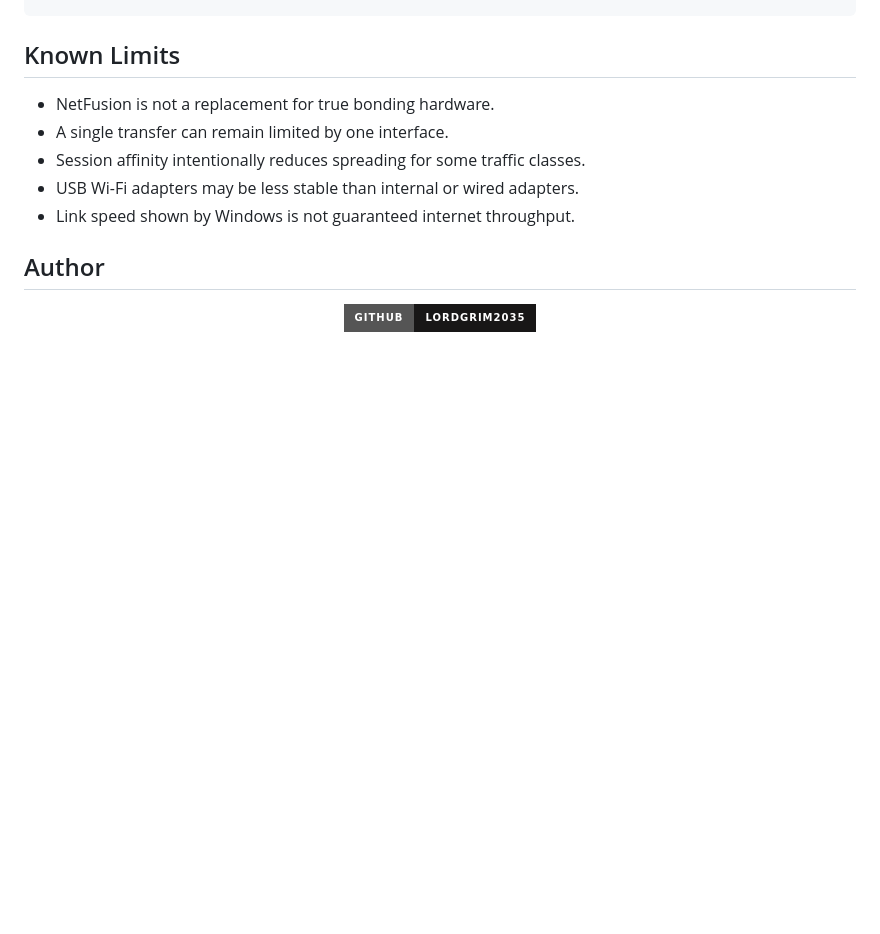
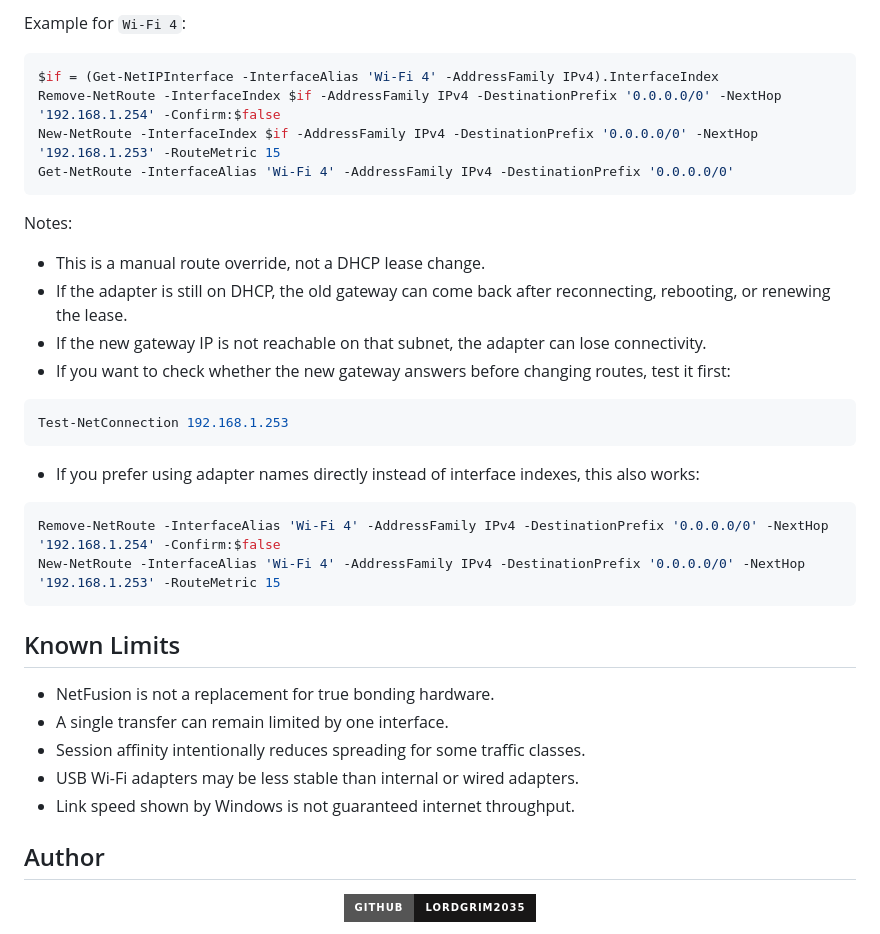
Before and after one commit to LoRdGrIm2035/NetFusion, a Markdown page: README.md, the part around one of its changes. GitHub-like rendering; folded sections open; badges without logos; blank space fills up the shorter version.

````diff
--- a/README.md
+++ b/README.md
@@ -346,3 +424,32 @@ Get-NetRoute -InterfaceAlias 'Wi-Fi 4' -DestinationPrefix '0.0.0.0/0'
+Example for `Wi-Fi 4`:
+
+```powershell
+$if = (Get-NetIPInterface -InterfaceAlias 'Wi-Fi 4' -AddressFamily IPv4).InterfaceIndex
+Remove-NetRoute -InterfaceIndex $if -AddressFamily IPv4 -DestinationPrefix '0.0.0.0/0' -NextHop '192.168.1.254' -Confirm:$false
+New-NetRoute -InterfaceIndex $if -AddressFamily IPv4 -DestinationPrefix '0.0.0.0/0' -NextHop '192.168.1.253' -RouteMetric 15
+Get-NetRoute -InterfaceAlias 'Wi-Fi 4' -AddressFamily IPv4 -DestinationPrefix '0.0.0.0/0'
+```
+
+Notes:
+
+- This is a manual route override, not a DHCP lease change.
+- If the adapter is still on DHCP, the old gateway can come back after reconnecting, rebooting, or renewing the lease.
+- If the new gateway IP is not reachable on that subnet, the adapter can lose connectivity.
+- If you want to check whether the new gateway answers before changing routes, test it first:
+
+```powershell
+Test-NetConnection 192.168.1.253
+```
+
+- If you prefer using adapter names directly instead of interface indexes, this also works:
+
+```powershell
+Remove-NetRoute -InterfaceAlias 'Wi-Fi 4' -AddressFamily IPv4 -DestinationPrefix '0.0.0.0/0' -NextHop '192.168.1.254' -Confirm:$false
+New-NetRoute -InterfaceAlias 'Wi-Fi 4' -AddressFamily IPv4 -DestinationPrefix '0.0.0.0/0' -NextHop '192.168.1.253' -RouteMetric 15
+```
+
+</details>
+
 ## Known Limits
 
 - NetFusion is not a replacement for true bonding hardware.
````
Also changed, not shown: other parts of README.md (+78 -0 lines).
